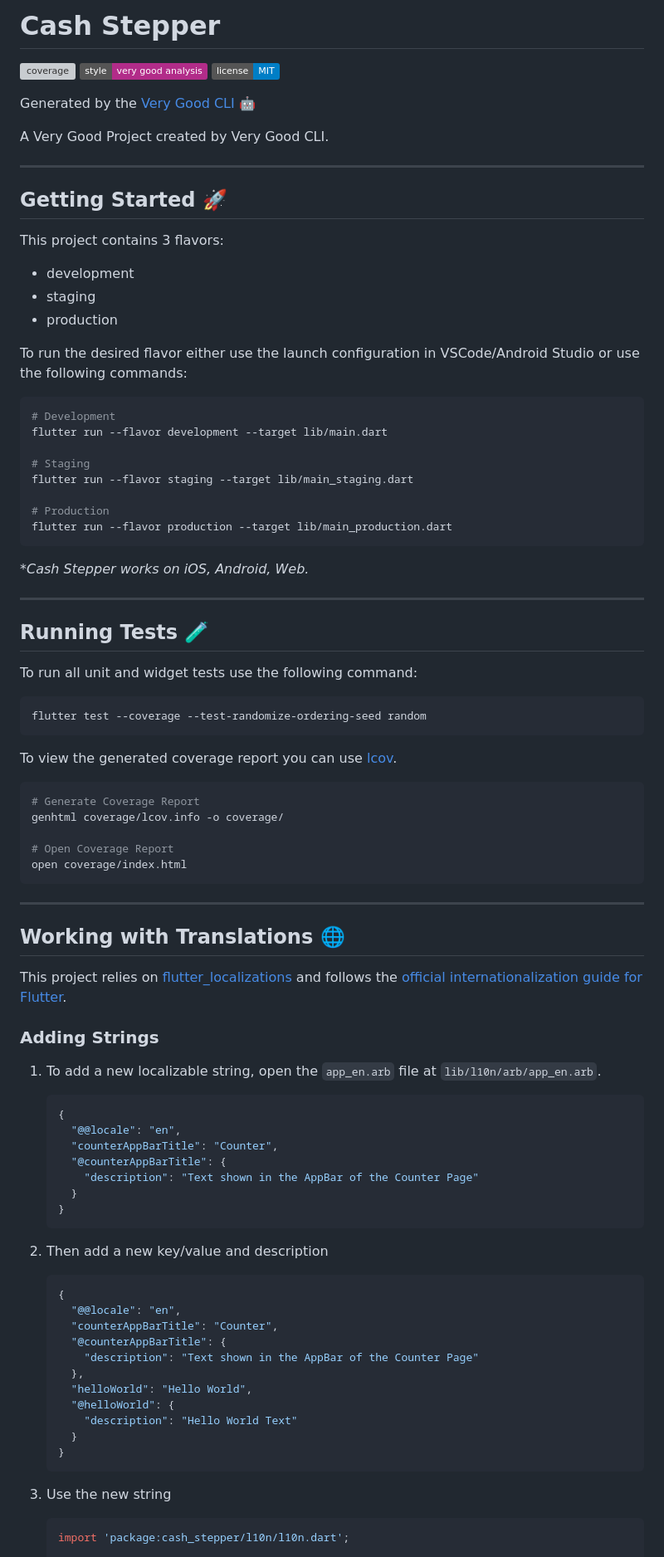
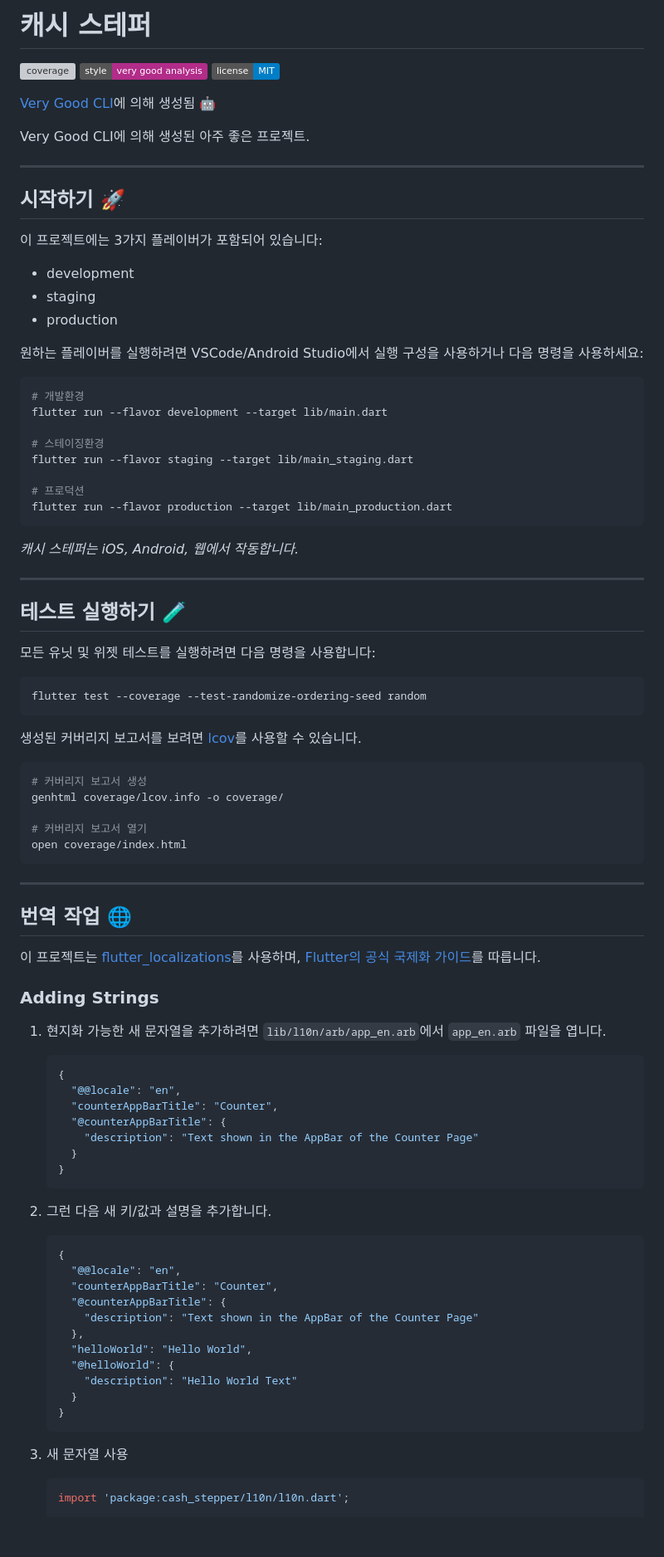
Before and after one commit to AndrewDongminYoo/cash_stepper, a Markdown page: README.md, the part around the change printed below. Shown: that part at 83% size. Drawn GitHub-style; badges without logos; blank space fills up the shorter version; grey boxes are pictures that could not be loaded.

Commit message:
docs: translate the documents to Korean

````diff
--- a/README.md
+++ b/README.md
@@ -1,67 +1,67 @@
-# Cash Stepper
+# 캐시 스테퍼
 
 ![coverage][coverage_badge]
 [![style: very good analysis][very_good_analysis_badge]][very_good_analysis_link]
 [![License: MIT][license_badge]][license_link]
 
-Generated by the [Very Good CLI][very_good_cli_link] 🤖
+[Very Good CLI][very_good_cli_link]에 의해 생성됨 🤖
 
-A Very Good Project created by Very Good CLI.
+Very Good CLI에 의해 생성된 아주 좋은 프로젝트.
 
 ---
 
-## Getting Started 🚀
+## 시작하기 🚀
 
-This project contains 3 flavors:
+이 프로젝트에는 3가지 플레이버가 포함되어 있습니다:
 
 - development
 - staging
 - production
 
-To run the desired flavor either use the launch configuration in VSCode/Android Studio or use the following commands:
+원하는 플레이버를 실행하려면 VSCode/Android Studio에서 실행 구성을 사용하거나 다음 명령을 사용하세요:
 
 ```sh
-# Development
+# 개발환경
 flutter run --flavor development --target lib/main.dart
 
-# Staging
+# 스테이징환경
 flutter run --flavor staging --target lib/main_staging.dart
 
-# Production
+# 프로덕션
 flutter run --flavor production --target lib/main_production.dart
 ```
 
-_\*Cash Stepper works on iOS, Android, Web._
+_*캐시 스테퍼는 iOS, Android, 웹에서 작동합니다.*_
 
 ---
 
-## Running Tests 🧪
+## 테스트 실행하기 🧪
 
-To run all unit and widget tests use the following command:
+모든 유닛 및 위젯 테스트를 실행하려면 다음 명령을 사용합니다:
 
 ```sh
 flutter test --coverage --test-randomize-ordering-seed random
 ```
 
-To view the generated coverage report you can use [lcov](https://github.com/linux-test-project/lcov).
+생성된 커버리지 보고서를 보려면 [lcov](https://github.com/linux-test-project/lcov)를 사용할 수 있습니다.
 
 ```sh
-# Generate Coverage Report
+# 커버리지 보고서 생성
 genhtml coverage/lcov.info -o coverage/
 
-# Open Coverage Report
+# 커버리지 보고서 열기
 open coverage/index.html
 ```
 
 ---
 
-## Working with Translations 🌐
+## 번역 작업 🌐
 
-This project relies on [flutter_localizations][flutter_localizations_link] and follows the [official internationalization guide for Flutter][internationalization_link].
+이 프로젝트는 [flutter_localizations][flutter_localizations_link]를 사용하며, [Flutter의 공식 국제화 가이드][internationalization_link]를 따릅니다.
 
 ### Adding Strings
 
-1. To add a new localizable string, open the `app_en.arb` file at `lib/l10n/arb/app_en.arb`.
+1. 현지화 가능한 새 문자열을 추가하려면 `lib/l10n/arb/app_en.arb`에서 `app_en.arb` 파일을 엽니다.
 
    ```json
    {
@@ -73,7 +73,7 @@ This project relies on [flutter_localizations][flutter_localizations_link] and f
    }
    ```
 
-2. Then add a new key/value and description
+2. 그런 다음 새 키/값과 설명을 추가합니다.
 
    ```json
    {
@@ -89,7 +89,7 @@ This project relies on [flutter_localizations][flutter_localizations_link] and f
    }
    ```
 
-3. Use the new string
+3. 새 문자열 사용
 
    ```dart
    import 'package:cash_stepper/l10n/l10n.dart';
````
Also changed, not shown: other parts of README.md (+14 -16 lines).
